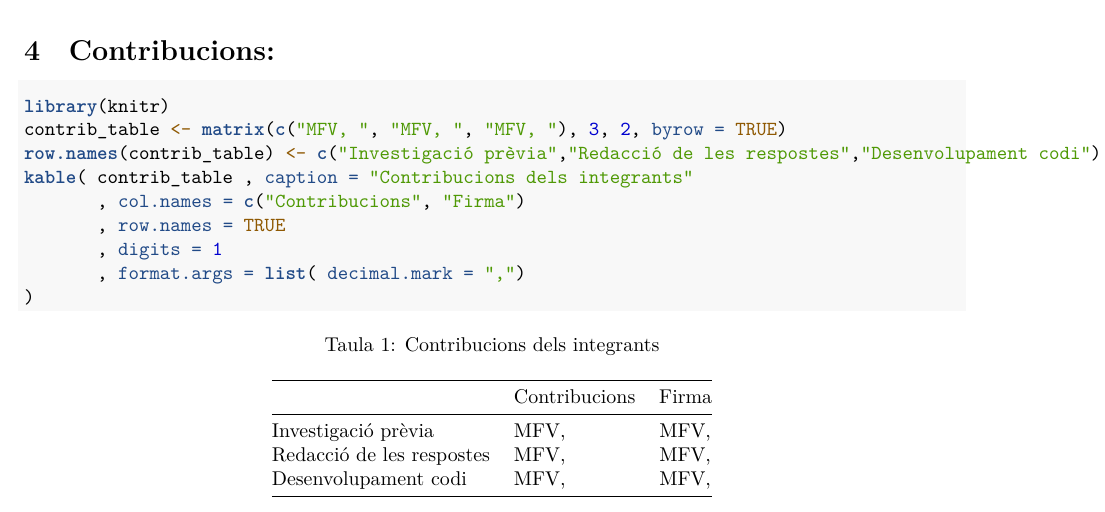
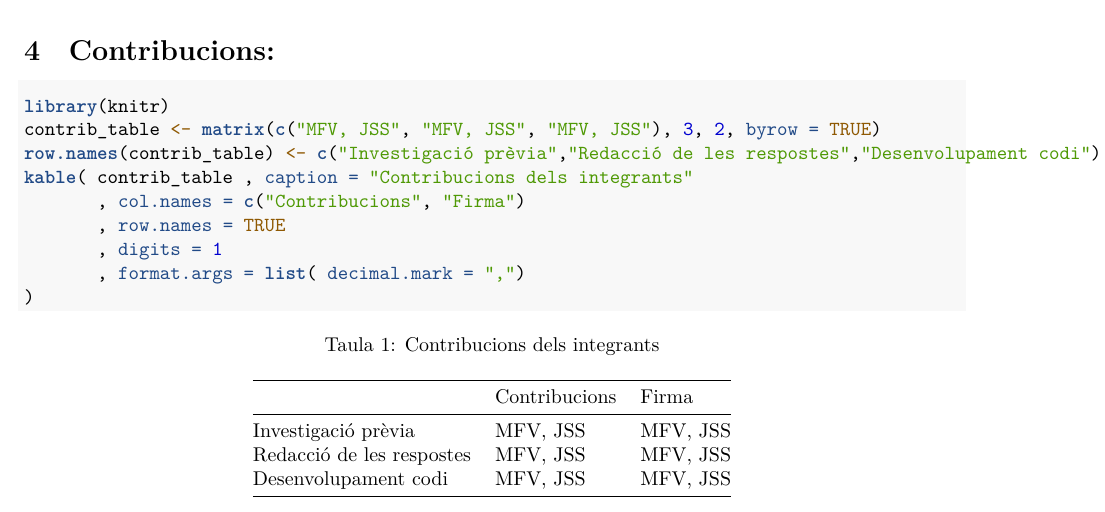
Before and after one commit to marcosfvilaboa/Titanic, an R Markdown document (docs/titanicK&M.Rmd): part of page 21 of 21, cut so that both start at the same text. Rendered offline with R 4.5, knitr and Pandoc, then LaTeX, with nearby package versions.

Commit message:
Signed by JSS

````diff
--- a/docs/titanicK&M.Rmd
+++ b/docs/titanicK&M.Rmd
@@ -555,7 +555,7 @@ Així, després de realitzar una neteja de dades únicament utilitzant les dades
 # Contribucions:
 ```{r kable}
 library(knitr)
-contrib_table <- matrix(c("MFV, ", "MFV, ", "MFV, "), 3, 2, byrow = TRUE)
+contrib_table <- matrix(c("MFV, JSS", "MFV, JSS", "MFV, JSS"), 3, 2, byrow = TRUE)
 row.names(contrib_table) <- c("Investigació prèvia","Redacció de les respostes","Desenvolupament codi")
 kable( contrib_table , caption = "Contribucions dels integrants"
        , col.names = c("Contribucions", "Firma")
````
Also changed, not shown: 1 other file.
